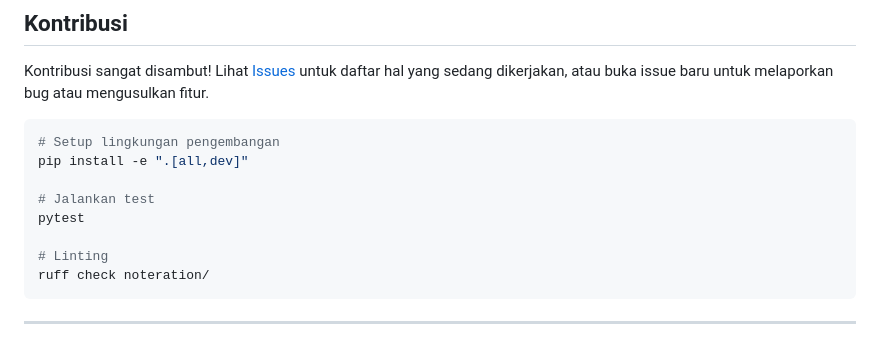
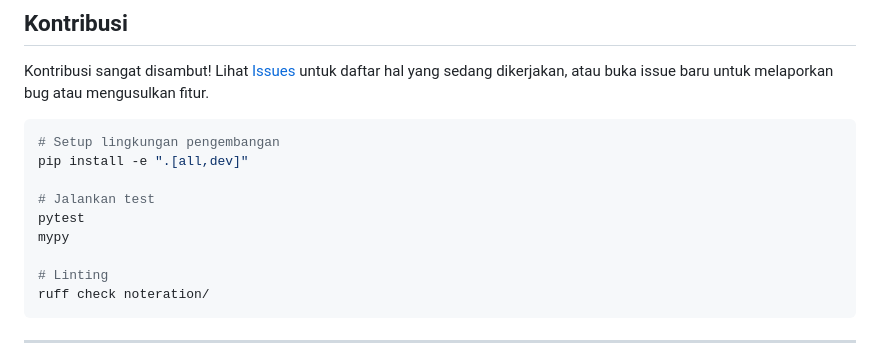
Before and after one commit to lilamr/noteration, a Markdown page: README.md, the part around the change. GitHub-like rendering.

Commit message:
Include mypy in testing instructions
Add mypy to the testing section in README

```diff
--- a/README.md
+++ b/README.md
@@ -179,6 +179,7 @@ pip install -e ".[all,dev]"
 
 # Jalankan test
 pytest
+mypy
 
 # Linting
 ruff check noteration/
```
